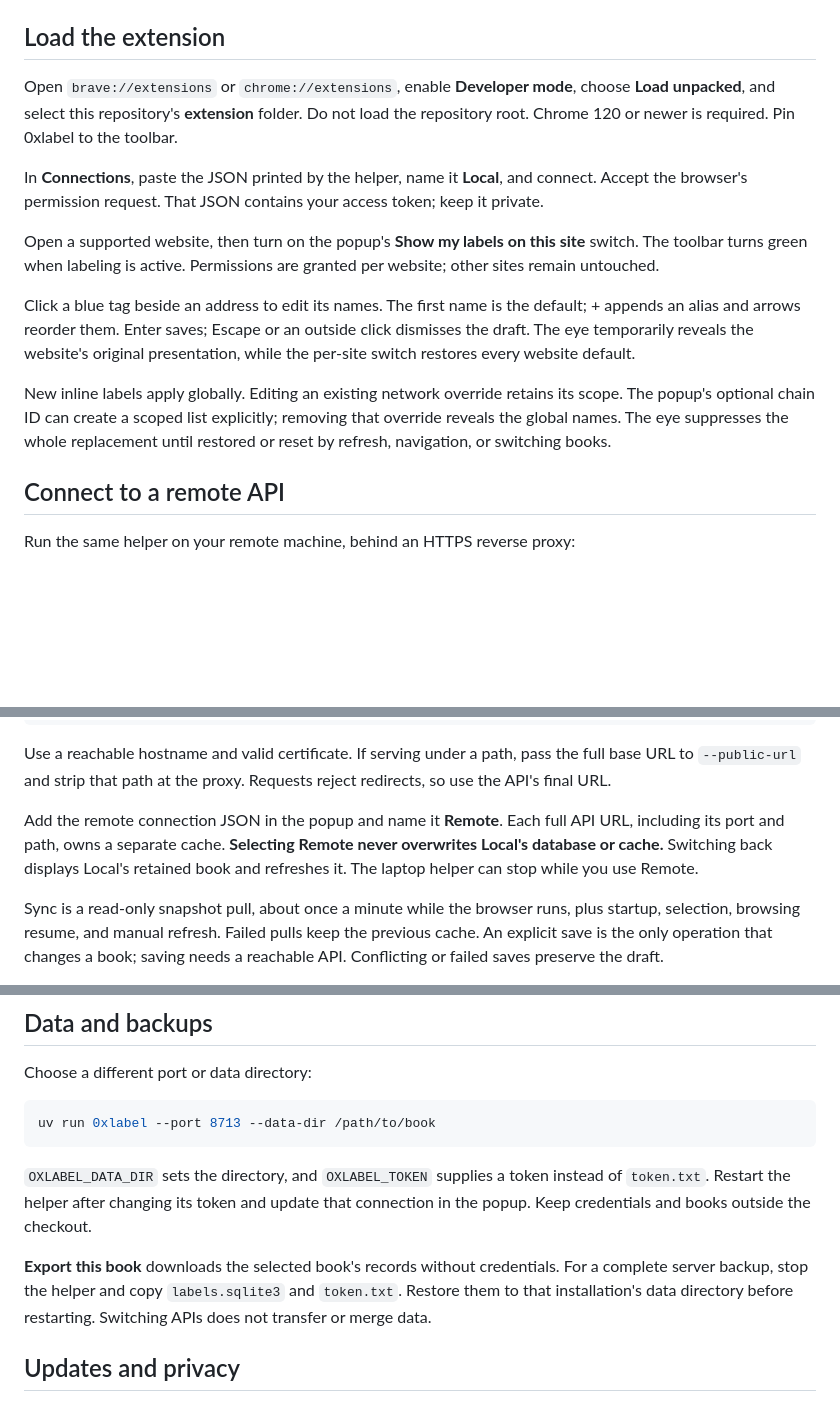
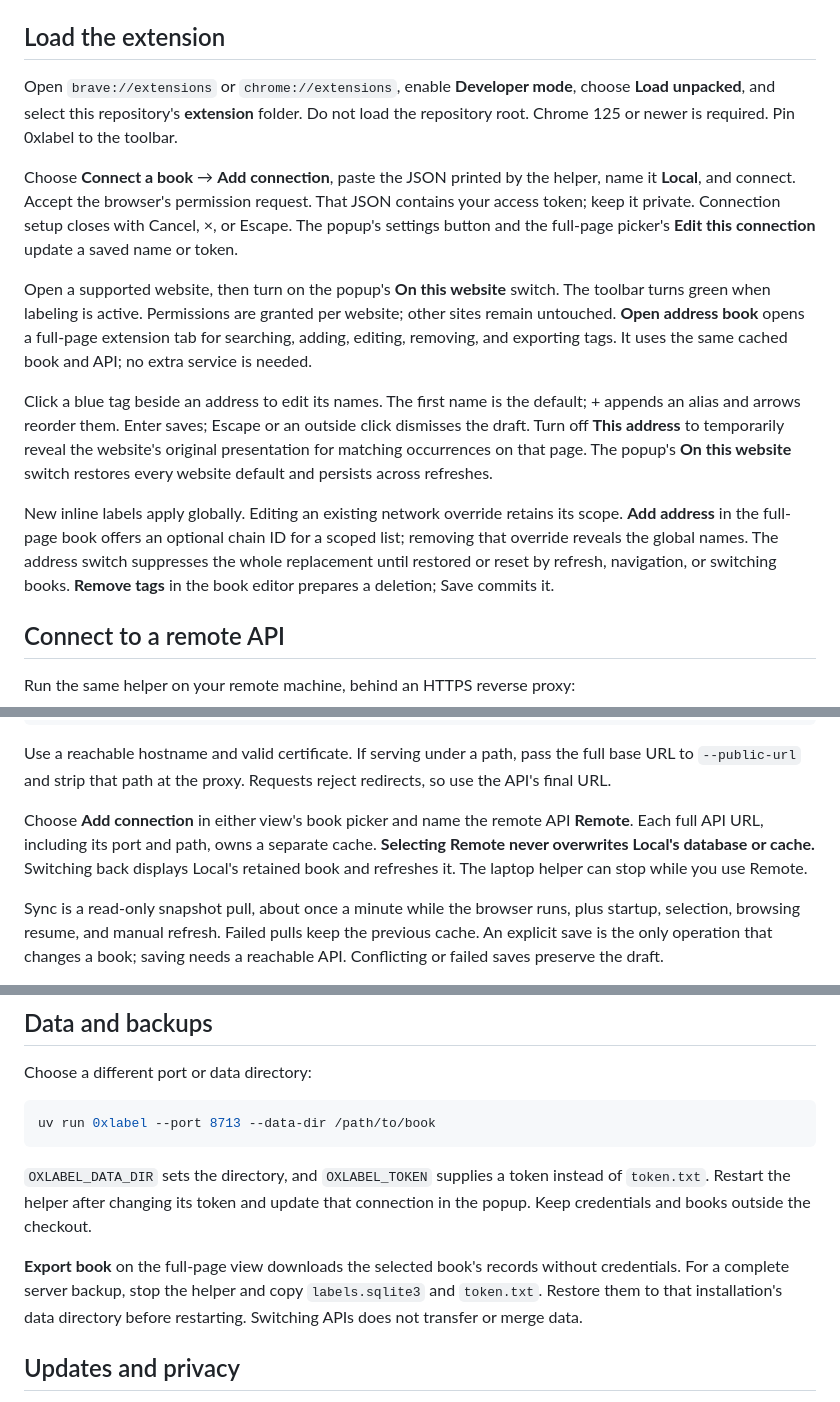
Before and after one commit to wavey0x/0xlabel, a Markdown page: INSTALL.md, 3 parts joined by grey strips. GitHub-like rendering; blank space fills up the shorter version.

```diff
--- a/INSTALL.md
+++ b/INSTALL.md
@@ -26,15 +26,15 @@ On Windows, use `.venv\Scripts\pip` and `.venv\Scripts\0xlabel`.
 
 ## Load the extension
 
-Open `brave://extensions` or `chrome://extensions`, enable **Developer mode**, choose **Load unpacked**, and select this repository's **extension** folder. Do not load the repository root. Chrome 120 or newer is required. Pin 0xlabel to the toolbar.
+Open `brave://extensions` or `chrome://extensions`, enable **Developer mode**, choose **Load unpacked**, and select this repository's **extension** folder. Do not load the repository root. Chrome 125 or newer is required. Pin 0xlabel to the toolbar.
 
-In **Connections**, paste the JSON printed by the helper, name it **Local**, and connect. Accept the browser's permission request. That JSON contains your access token; keep it private.
+Choose **Connect a book** → **Add connection**, paste the JSON printed by the helper, name it **Local**, and connect. Accept the browser's permission request. That JSON contains your access token; keep it private. Connection setup closes with Cancel, ×, or Escape. The popup's settings button and the full-page picker's **Edit this connection** update a saved name or token.
 
-Open a supported website, then turn on the popup's **Show my labels on this site** switch. The toolbar turns green when labeling is active. Permissions are granted per website; other sites remain untouched.
+Open a supported website, then turn on the popup's **On this website** switch. The toolbar turns green when labeling is active. Permissions are granted per website; other sites remain untouched. **Open address book** opens a full-page extension tab for searching, adding, editing, removing, and exporting tags. It uses the same cached book and API; no extra service is needed.
 
-Click a blue tag beside an address to edit its names. The first name is the default; + appends an alias and arrows reorder them. Enter saves; Escape or an outside click dismisses the draft. The eye temporarily reveals the website's original presentation, while the per-site switch restores every website default.
+Click a blue tag beside an address to edit its names. The first name is the default; + appends an alias and arrows reorder them. Enter saves; Escape or an outside click dismisses the draft. Turn off **This address** to temporarily reveal the website's original presentation for matching occurrences on that page. The popup's **On this website** switch restores every website default and persists across refreshes.
 
-New inline labels apply globally. Editing an existing network override retains its scope. The popup's optional chain ID can create a scoped list explicitly; removing that override reveals the global names. The eye suppresses the whole replacement until restored or reset by refresh, navigation, or switching books.
+New inline labels apply globally. Editing an existing network override retains its scope. **Add address** in the full-page book offers an optional chain ID for a scoped list; removing that override reveals the global names. The address switch suppresses the whole replacement until restored or reset by refresh, navigation, or switching books. **Remove tags** in the book editor prepares a deletion; Save commits it.
 
 ## Connect to a remote API
 
@@ -54,7 +54,7 @@ labels.example.com {
 
 Use a reachable hostname and valid certificate. If serving under a path, pass the full base URL to `--public-url` and strip that path at the proxy. Requests reject redirects, so use the API's final URL.
 
-Add the remote connection JSON in the popup and name it **Remote**. Each full API URL, including its port and path, owns a separate cache. **Selecting Remote never overwrites Local's database or cache.** Switching back displays Local's retained book and refreshes it. The laptop helper can stop while you use Remote.
+Choose **Add connection** in either view's book picker and name the remote API **Remote**. Each full API URL, including its port and path, owns a separate cache. **Selecting Remote never overwrites Local's database or cache.** Switching back displays Local's retained book and refreshes it. The laptop helper can stop while you use Remote.
 
 Sync is a read-only snapshot pull, about once a minute while the browser runs, plus startup, selection, browsing resume, and manual refresh. Failed pulls keep the previous cache. An explicit save is the only operation that changes a book; saving needs a reachable API. Conflicting or failed saves preserve the draft.
 
@@ -68,7 +68,7 @@ uv run 0xlabel --port 8713 --data-dir /path/to/book
 
 `OXLABEL_DATA_DIR` sets the directory, and `OXLABEL_TOKEN` supplies a token instead of `token.txt`. Restart the helper after changing its token and update that connection in the popup. Keep credentials and books outside the checkout.
 
-**Export this book** downloads the selected book's records without credentials. For a complete server backup, stop the helper and copy `labels.sqlite3` and `token.txt`. Restore them to that installation's data directory before restarting. Switching APIs does not transfer or merge data.
+**Export book** on the full-page view downloads the selected book's records without credentials. For a complete server backup, stop the helper and copy `labels.sqlite3` and `token.txt`. Restore them to that installation's data directory before restarting. Switching APIs does not transfer or merge data.
 
 ## Updates and privacy
 
```
Also changed, not shown: README.md (+3 -3 lines), docs/images/editor.png, 16 other files.
